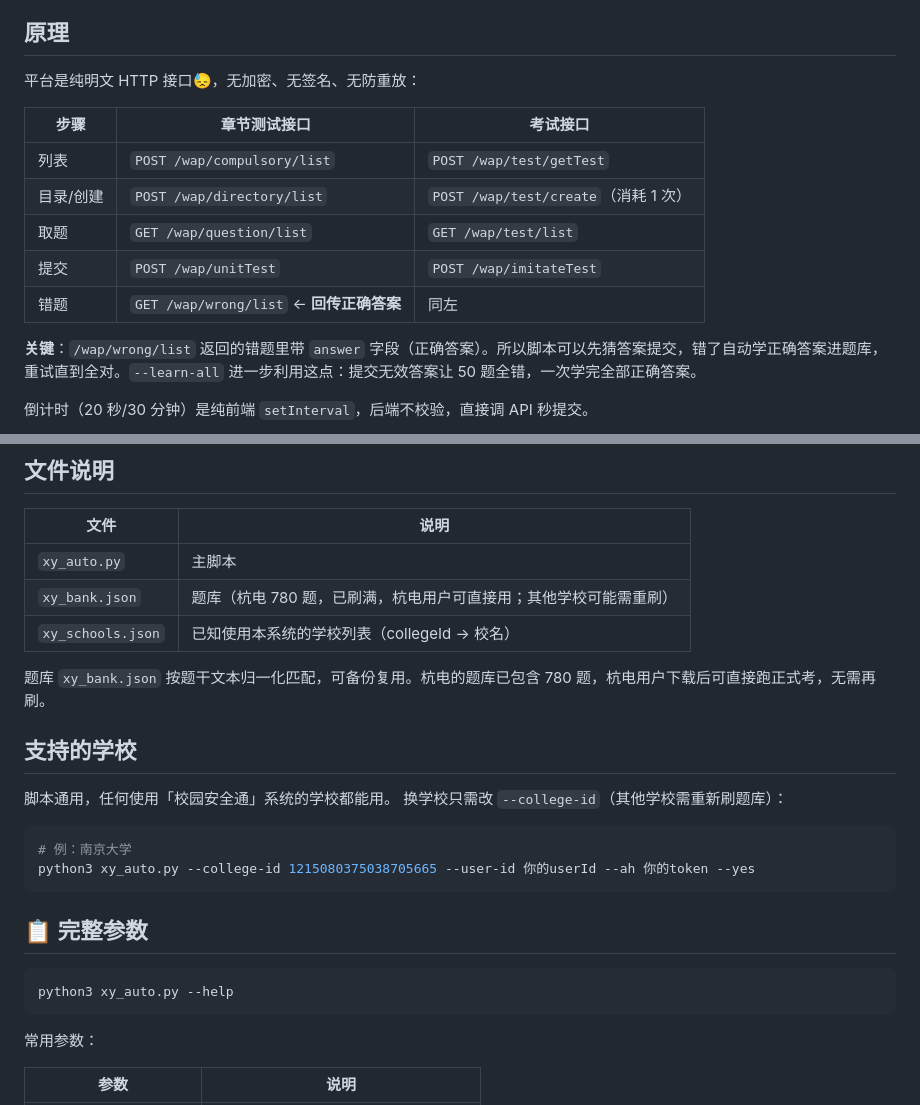
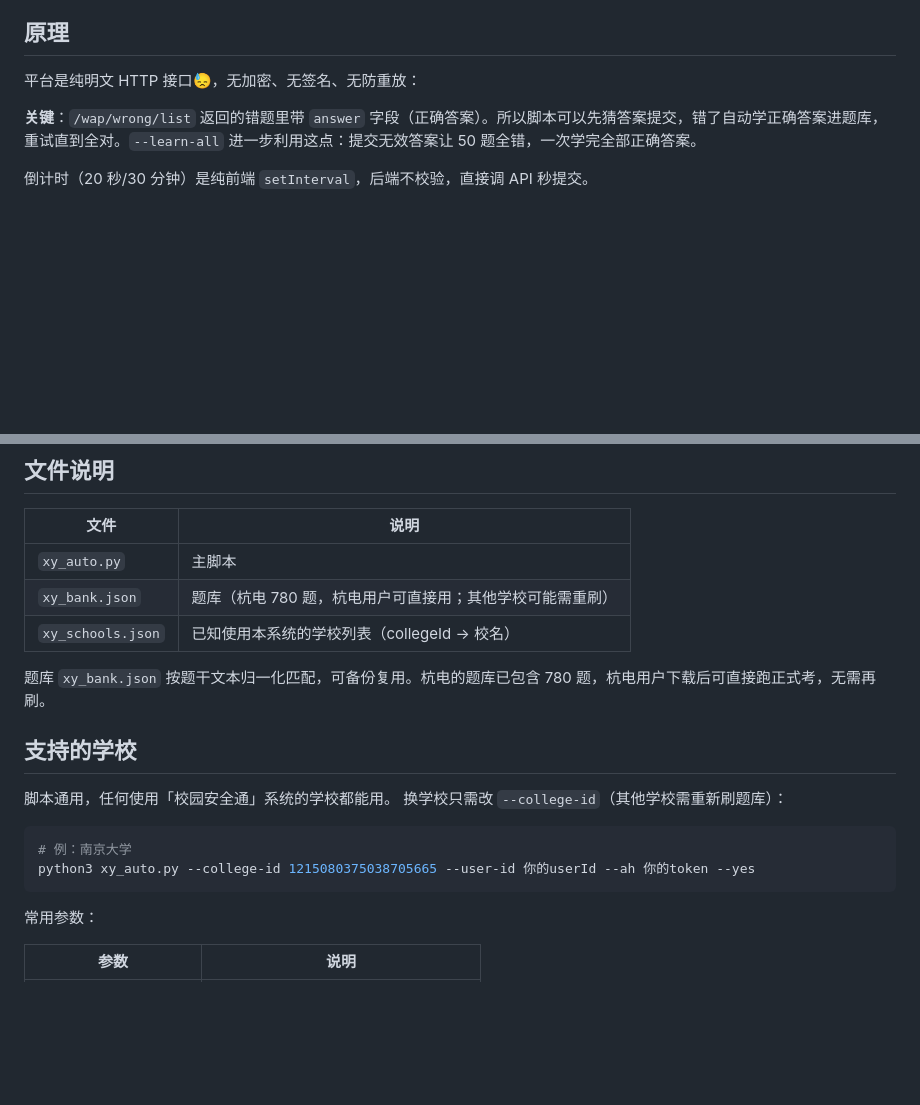
Before and after one commit to junshanxu/HDU-xiaoyuananquantong, a Markdown page: README.md, 2 parts joined by grey strips. GitHub-like rendering; blank space fills up the shorter version.

````diff
--- a/README.md
+++ b/README.md
@@ -4,14 +4,6 @@
 ##  原理
 
 平台是纯明文 HTTP 接口😓，无加密、无签名、无防重放：
-
-| 步骤 | 章节测试接口 | 考试接口 |
-|---|---|---|
-| 列表 | `POST /wap/compulsory/list` | `POST /wap/test/getTest` |
-| 目录/创建 | `POST /wap/directory/list` | `POST /wap/test/create`（消耗 1 次）|
-| 取题 | `GET /wap/question/list` | `GET /wap/test/list` |
-| 提交 | `POST /wap/unitTest` | `POST /wap/imitateTest` |
-| 错题 | `GET /wap/wrong/list` ← **回传正确答案** | 同左 |
 
 **关键**：`/wap/wrong/list` 返回的错题里带 `answer` 字段（正确答案）。所以脚本可以先猜答案提交，错了自动学正确答案进题库，重试直到全对。`--learn-all` 进一步利用这点：提交无效答案让 50 题全错，一次学完全部正确答案。
 
@@ -95,7 +87,7 @@ python3 xy_auto.py --exam --exam-type 2 --yes --ah 新的token
 | 文件 | 说明 |
 |---|---|
 | `xy_auto.py` | 主脚本 |
-| `xy_bank.json` | 题库（杭电 780 题，已刷满，杭电用户可直接用；其他学校可能需重刷）|
+| `xy_bank.json` | 题库（杭电 780 题，杭电用户可直接用；其他学校可能需重刷）|
 | `xy_schools.json` | 已知使用本系统的学校列表（collegeId → 校名）|
 
 题库 `xy_bank.json` 按题干文本归一化匹配，可备份复用。杭电的题库已包含 780 题，杭电用户下载后可直接跑正式考，无需再刷。
@@ -110,11 +102,6 @@ python3 xy_auto.py --exam --exam-type 2 --yes --ah 新的token
 python3 xy_auto.py --college-id 1215080375038705665 --user-id 你的userId --ah 你的token --yes
 ```
 
-## 📋 完整参数
-
-```bash
-python3 xy_auto.py --help
-```
 
 常用参数：
 
````
